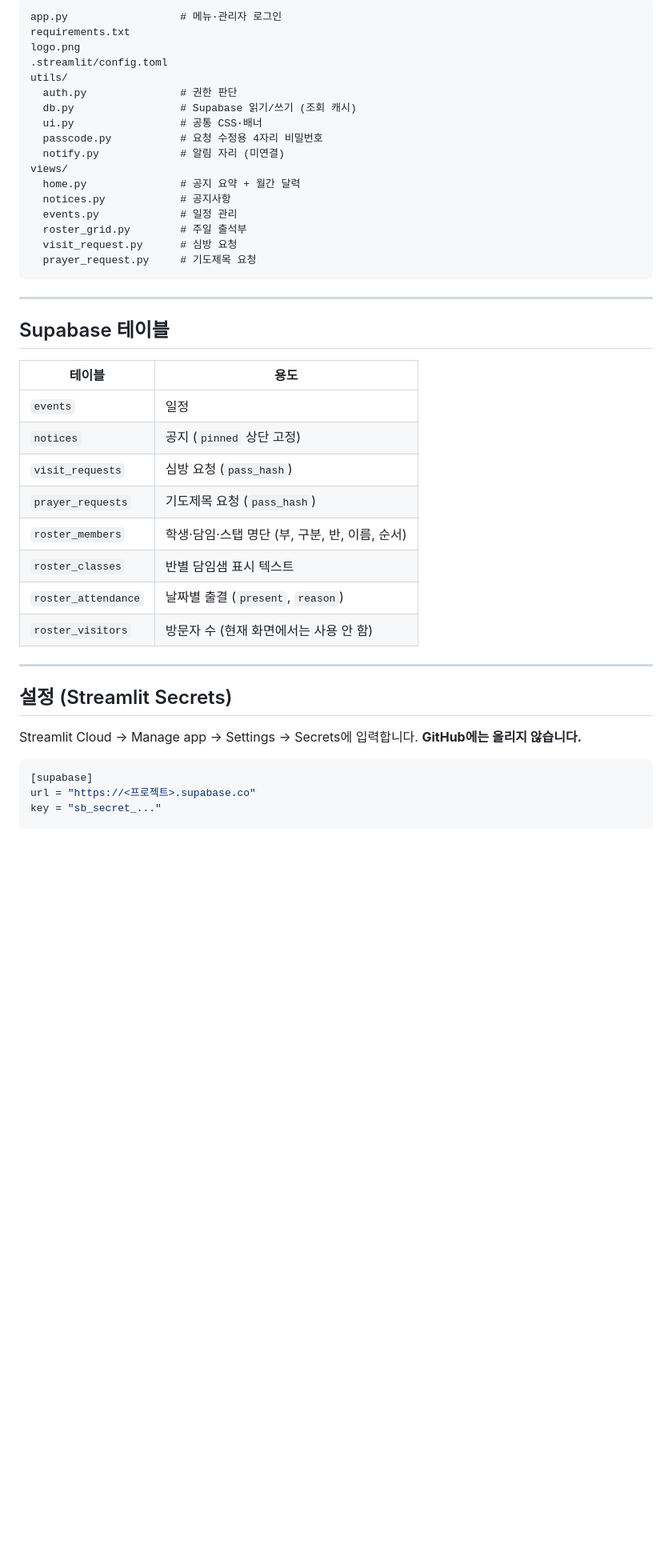
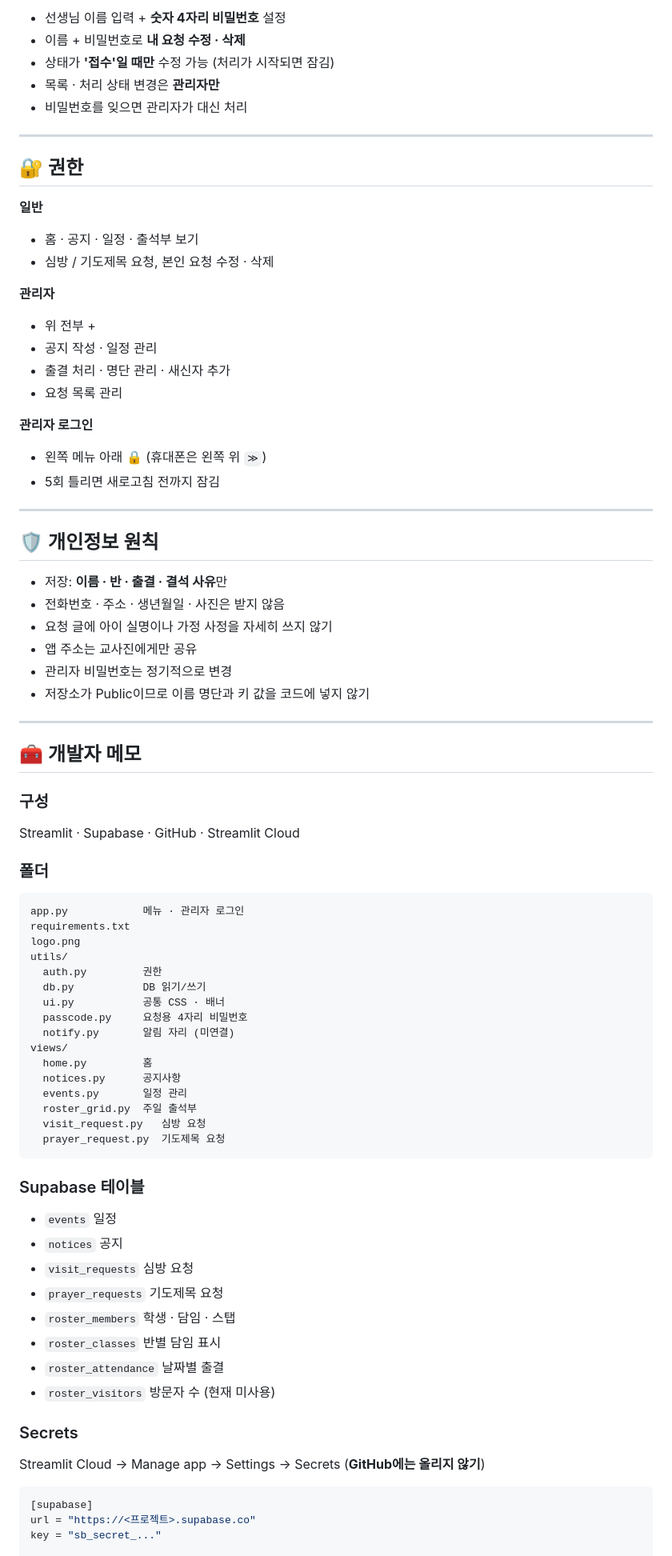
Before and after one commit to hami0510/hansung-church_kinder, a Markdown page: README.md, the part around one of its changes. Shown at 80% size. Drawn GitHub-style; blank space fills up the shorter version.

````diff
--- a/README.md
+++ b/README.md
@@ -59,44 +73,78 @@
 
-```
-app.py                  # 메뉴·관리자 로그인
-requirements.txt
-logo.png
-.streamlit/config.toml
-utils/
-  auth.py               # 권한 판단
-  db.py                 # Supabase 읽기/쓰기 (조회 캐시)
-  ui.py                 # 공통 CSS·배너
-  passcode.py           # 요청 수정용 4자리 비밀번호
-  notify.py             # 알림 자리 (미연결)
-views/
-  home.py               # 공지 요약 + 월간 달력
-  notices.py            # 공지사항
-  events.py             # 일정 관리
-  roster_grid.py        # 주일 출석부
-  visit_request.py      # 심방 요청
-  prayer_request.py     # 기도제목 요청
-```
+- 선생님 이름 입력 + **숫자 4자리 비밀번호** 설정
+- 이름 + 비밀번호로 **내 요청 수정 · 삭제**
+- 상태가 **'접수'일 때만** 수정 가능 (처리가 시작되면 잠김)
+- 목록 · 처리 상태 변경은 **관리자만**
+- 비밀번호를 잊으면 관리자가 대신 처리
 
 ---
 
-## Supabase 테이블
+## 🔐 권한
 
-| 테이블 | 용도 |
-|---|---|
-| `events` | 일정 |
-| `notices` | 공지 (`pinned` 상단 고정) |
-| `visit_requests` | 심방 요청 (`pass_hash`) |
-| `prayer_requests` | 기도제목 요청 (`pass_hash`) |
-| `roster_members` | 학생·담임·스탭 명단 (부, 구분, 반, 이름, 순서) |
-| `roster_classes` | 반별 담임샘 표시 텍스트 |
-| `roster_attendance` | 날짜별 출결 (`present`, `reason`) |
-| `roster_visitors` | 방문자 수 (현재 화면에서는 사용 안 함) |
+**일반**
+- 홈 · 공지 · 일정 · 출석부 보기
+- 심방 / 기도제목 요청, 본인 요청 수정 · 삭제
+
+**관리자**
+- 위 전부 +
+- 공지 작성 · 일정 관리
+- 출결 처리 · 명단 관리 · 새신자 추가
+- 요청 목록 관리
+
+**관리자 로그인**
+- 왼쪽 메뉴 아래 🔒 (휴대폰은 왼쪽 위 `≫`)
+- 5회 틀리면 새로고침 전까지 잠김
 
 ---
 
-## 설정 (Streamlit Secrets)
+## 🛡️ 개인정보 원칙
 
-Streamlit Cloud → Manage app → Settings → Secrets에 입력합니다. **GitHub에는 올리지 않습니다.**
+- 저장: **이름 · 반 · 출결 · 결석 사유**만
+- 전화번호 · 주소 · 생년월일 · 사진은 받지 않음
+- 요청 글에 아이 실명이나 가정 사정을 자세히 쓰지 않기
+- 앱 주소는 교사진에게만 공유
+- 관리자 비밀번호는 정기적으로 변경
+- 저장소가 Public이므로 이름 명단과 키 값을 코드에 넣지 않기
+
+---
+
+## 🧰 개발자 메모
+
+### 구성
+Streamlit · Supabase · GitHub · Streamlit Cloud
+
+### 폴더
+```
+app.py            메뉴 · 관리자 로그인
+requirements.txt
+logo.png
+utils/
+  auth.py         권한
+  db.py           DB 읽기/쓰기
+  ui.py           공통 CSS · 배너
+  passcode.py     요청용 4자리 비밀번호
+  notify.py       알림 자리 (미연결)
+views/
+  home.py         홈
+  notices.py      공지사항
+  events.py       일정 관리
+  roster_grid.py  주일 출석부
+  visit_request.py   심방 요청
+  prayer_request.py  기도제목 요청
+```
+
+### Supabase 테이블
+- `events` 일정
+- `notices` 공지
+- `visit_requests` 심방 요청
+- `prayer_requests` 기도제목 요청
+- `roster_members` 학생 · 담임 · 스탭
+- `roster_classes` 반별 담임 표시
+- `roster_attendance` 날짜별 출결
+- `roster_visitors` 방문자 수 (현재 미사용)
+
+### Secrets
+Streamlit Cloud → Manage app → Settings → Secrets (**GitHub에는 올리지 않기**)
 
 ```toml
 [supabase]
````
Also changed, not shown: other parts of README.md (+64 -65 lines).
